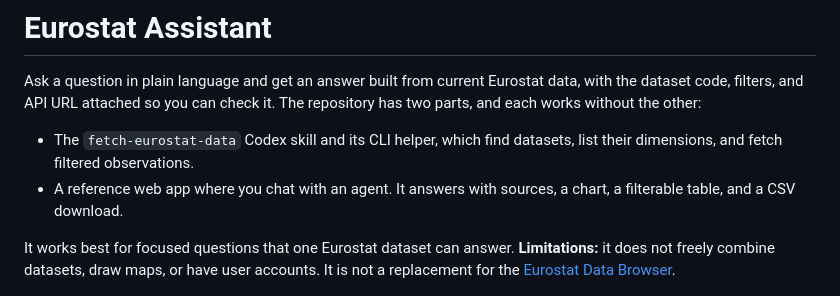
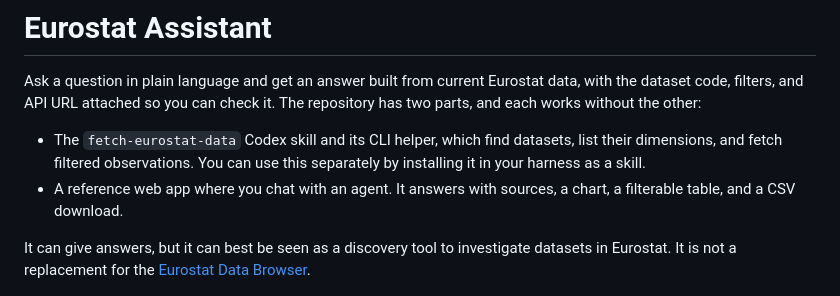
Before and after one commit to ainergy-hub/eurostat-assistant, a Markdown page: README.md, the part around the change. Rendered like a GitHub page.

Commit message:
Update README with improved descriptions
Clarified the capabilities and limitations of the Eurostat Assistant.

```diff
--- a/README.md
+++ b/README.md
@@ -5,12 +5,12 @@ dataset code, filters, and API URL attached so you can check it. The repository
 each works without the other:
 
 - The `fetch-eurostat-data` Codex skill and its CLI helper, which find datasets, list their
-  dimensions, and fetch filtered observations.
+  dimensions, and fetch filtered observations. You can use this separately by installing it in your harness as a skill.
 - A reference web app where you chat with an agent. It answers with sources, a chart, a filterable
   table, and a CSV download.
 
-It works best for focused questions that one Eurostat dataset can answer.
-**Limitations:** it does not freely combine datasets, draw maps, or have user accounts. It is not a
+It can give answers, but it can best be seen as a discovery tool to investigate datasets in Eurostat.
+It is not a
 replacement for the [Eurostat Data Browser](https://ec.europa.eu/eurostat/databrowser/).
 
 ![Eurostat Assistant homepage with a question box and example investigations](docs/images/app-screenshot.png)
```
